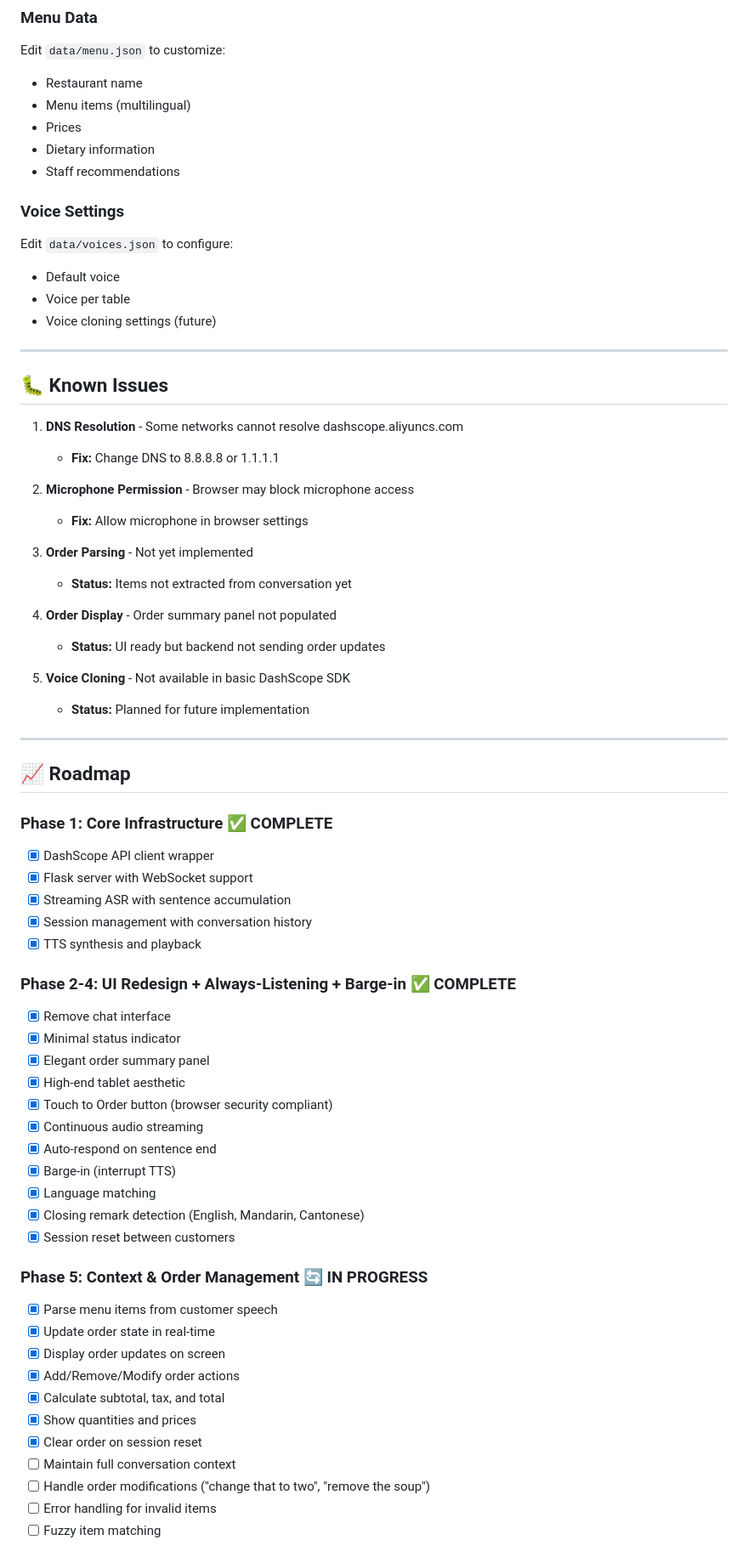
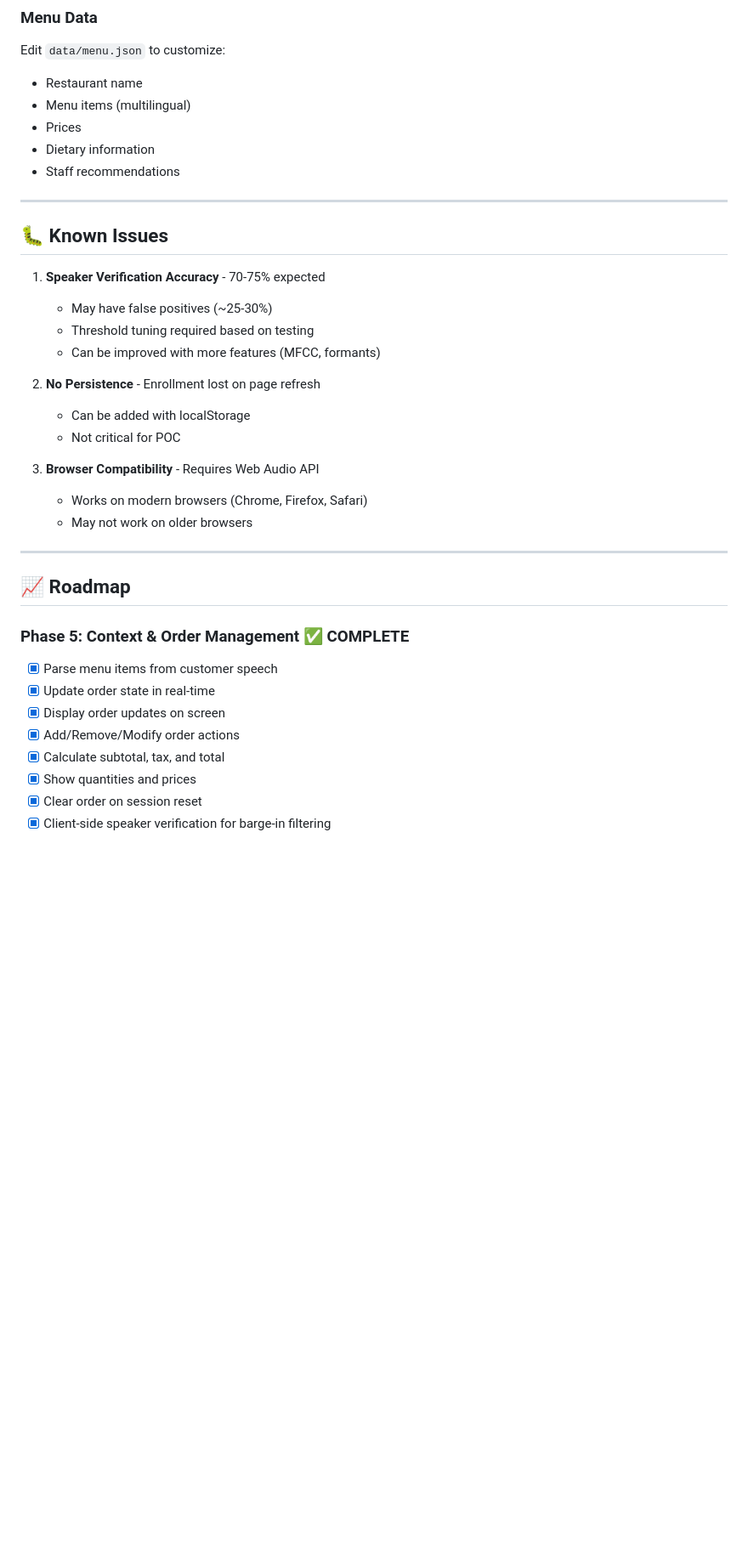
Before and after one commit to edgemoorlf/camarerai, a Markdown page: README.md, the part around one of its changes. Shown at 85% size. GitHub-like rendering; blank space fills up the shorter version.

```diff
--- a/README.md
+++ b/README.md
@@ -377,57 +444,28 @@ Edit `data/menu.json` to customize:
 - Dietary information
 - Staff recommendations
 
-### Voice Settings
-
-Edit `data/voices.json` to configure:
-- Default voice
-- Voice per table
-- Voice cloning settings (future)
-
 ---
 
 ## 🐛 Known Issues
 
-1. **DNS Resolution** - Some networks cannot resolve dashscope.aliyuncs.com
-   - **Fix:** Change DNS to 8.8.8.8 or 1.1.1.1
+1. **Speaker Verification Accuracy** - 70-75% expected
+   - May have false positives (~25-30%)
+   - Threshold tuning required based on testing
+   - Can be improved with more features (MFCC, formants)
 
-2. **Microphone Permission** - Browser may block microphone access
-   - **Fix:** Allow microphone in browser settings
+2. **No Persistence** - Enrollment lost on page refresh
+   - Can be added with localStorage
+   - Not critical for POC
 
-3. **Order Parsing** - Not yet implemented
-   - **Status:** Items not extracted from conversation yet
-
-4. **Order Display** - Order summary panel not populated
-   - **Status:** UI ready but backend not sending order updates
-
-5. **Voice Cloning** - Not available in basic DashScope SDK
-   - **Status:** Planned for future implementation
+3. **Browser Compatibility** - Requires Web Audio API
+   - Works on modern browsers (Chrome, Firefox, Safari)
+   - May not work on older browsers
 
 ---
 
 ## 📈 Roadmap
 
-### Phase 1: Core Infrastructure ✅ COMPLETE
-- [x] DashScope API client wrapper
-- [x] Flask server with WebSocket support
-- [x] Streaming ASR with sentence accumulation
-- [x] Session management with conversation history
-- [x] TTS synthesis and playback
-
-### Phase 2-4: UI Redesign + Always-Listening + Barge-in ✅ COMPLETE
-- [x] Remove chat interface
-- [x] Minimal status indicator
-- [x] Elegant order summary panel
-- [x] High-end tablet aesthetic
-- [x] Touch to Order button (browser security compliant)
-- [x] Continuous audio streaming
-- [x] Auto-respond on sentence end
-- [x] Barge-in (interrupt TTS)
-- [x] Language matching
-- [x] Closing remark detection (English, Mandarin, Cantonese)
-- [x] Session reset between customers
-
-### Phase 5: Context & Order Management 🔄 IN PROGRESS
+### Phase 5: Context & Order Management ✅ COMPLETE
 - [x] Parse menu items from customer speech
 - [x] Update order state in real-time
 - [x] Display order updates on screen
@@ -435,8 +473,5 @@ Edit `data/voices.json` to configure:
 - [x] Calculate subtotal, tax, and total
 - [x] Show quantities and prices
 - [x] Clear order on session reset
-- [ ] Maintain full conversation context
-- [ ] Handle order modifications ("change that to two", "remove the soup")
-- [ ] Error handling for invalid items
-- [ ] Fuzzy item matching
+- [x] Client-side speaker verification for barge-in filtering
 
```
Also changed, not shown: other parts of README.md (+190 -168 lines).
